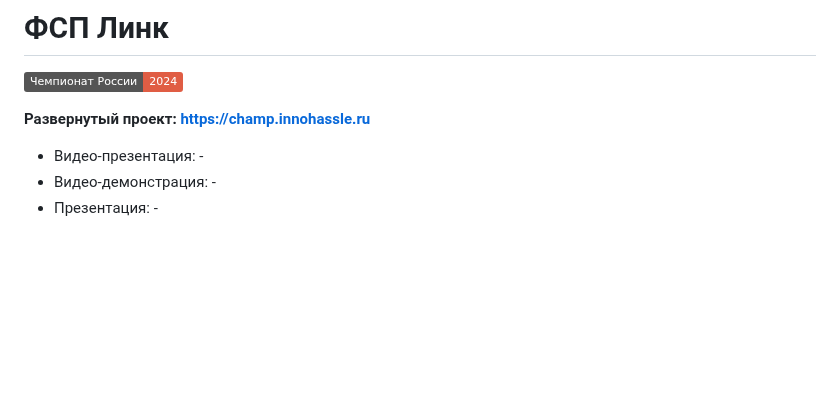
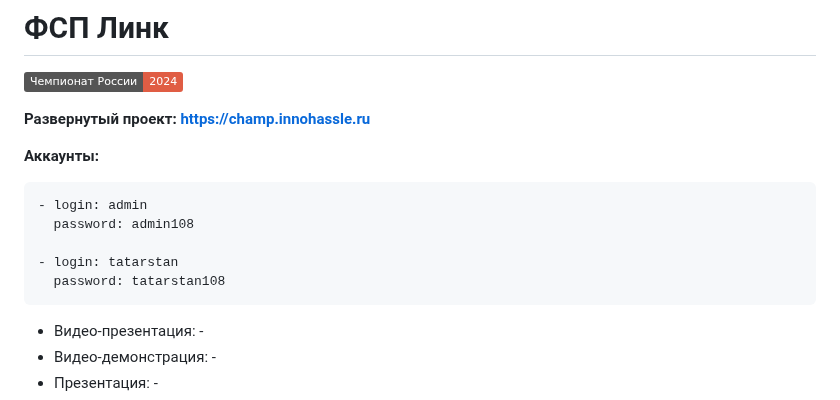
Before and after one commit to one-zero-eight/hackathon-champ, a Markdown page: README.md, the part around the change. Rendered like a GitHub page; badges without logos; blank space fills up the shorter version.

Commit message:
docs: add creds to readme

````diff
--- a/README.md
+++ b/README.md
@@ -3,6 +3,15 @@
 [![Чемпионат России](https://img.shields.io/badge/Чемпионат%20России-2024-red.svg)](https://fsp-russia.com/)
 
 **Развернутый проект: https://champ.innohassle.ru**
+
+**Аккаунты:**
+```yaml
+- login: admin
+  password: admin108
+
+- login: tatarstan
+  password: tatarstan108
+```
 
 - Видео-презентация: -
 - Видео-демонстрация: -
````
